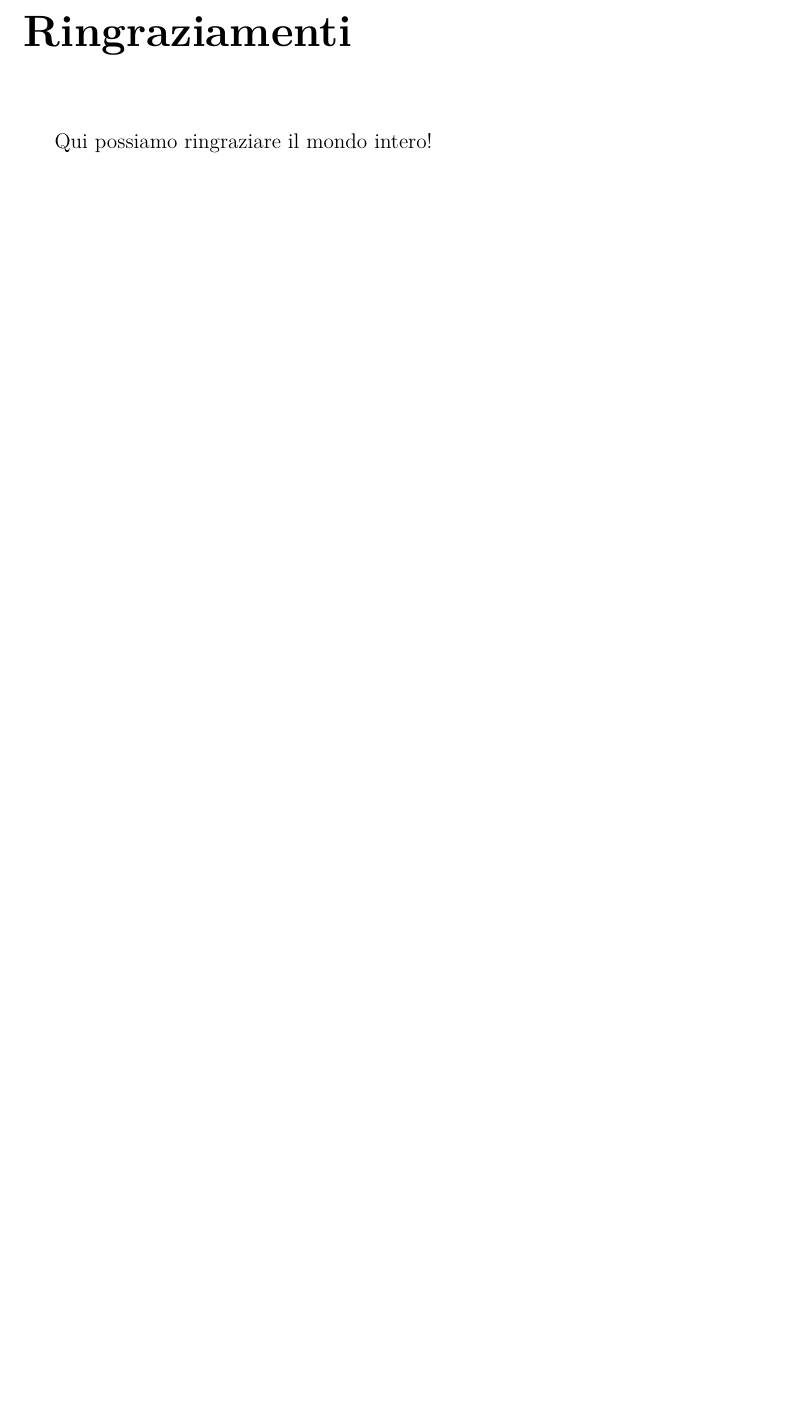
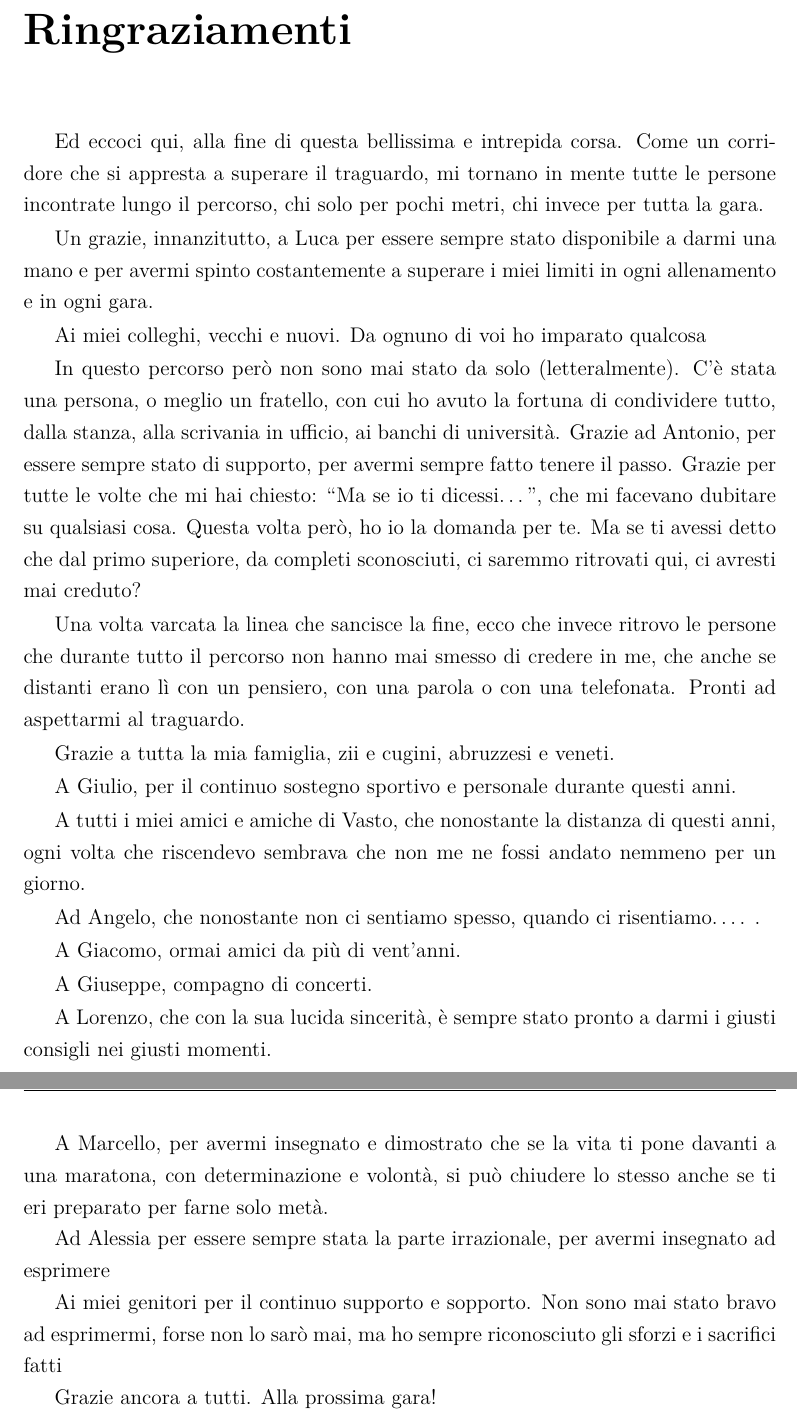
Before and after one commit to gabrynapo/HM_Time_Prediction_Thesis, a LaTeX document (tesi.ltx): part of page 34 of 34 before the commit and two parts of pages 35 and 36 of 36 after it, the two joined at a grey line, cut so that both start at the same text, the shorter picture padded with empty space. Compiled offline with pdfLaTeX.

```diff
--- a/tesi.ltx
+++ b/tesi.ltx
@@ -561,6 +579,40 @@
 % --- RINGRAZIAMENTI (facoltativi) ---
 \chapter*{Ringraziamenti}
 \thispagestyle{empty}
-Qui possiamo ringraziare il mondo intero!
 
+Ed eccoci qui, alla fine di questa bellissima e intrepida corsa.
+Come un corridore che si appresta a superare il traguardo, mi tornano in mente tutte le persone incontrate lungo il percorso, chi solo per pochi metri, chi invece per tutta la gara.
+
+Un grazie, innanzitutto, a Luca per essere sempre stato disponibile a darmi una mano e per avermi spinto costantemente a superare i miei limiti in ogni allenamento e in ogni gara.
+
+Ai miei colleghi, vecchi e nuovi. Da ognuno di voi ho imparato qualcosa
+
+In questo percorso però non sono mai stato da solo (letteralmente). C’è stata una persona, o meglio un fratello, con cui ho avuto la fortuna di condividere tutto, dalla stanza, alla scrivania in ufficio, ai banchi di università.
+Grazie ad Antonio, per essere sempre stato di supporto, per avermi sempre fatto tenere il passo. Grazie per tutte le volte che mi hai chiesto: “Ma se io ti dicessi…”, che mi facevano dubitare su qualsiasi cosa.
+Questa volta però, ho io la domanda per te. Ma se ti avessi detto che dal primo superiore, da completi sconosciuti, ci saremmo ritrovati qui, ci avresti mai creduto?
+
+Una volta varcata la linea che sancisce la fine, ecco che invece ritrovo le persone che durante tutto il percorso non hanno mai smesso di credere in me, che anche se distanti erano lì con un pensiero, con una parola o con una telefonata. Pronti ad aspettarmi al traguardo.
+
+Grazie a tutta la mia famiglia, zii e cugini, abruzzesi e veneti.
+
+A Giulio, per il continuo sostegno sportivo e personale durante questi anni.
+
+A tutti i miei amici e amiche di Vasto, che nonostante la distanza di questi anni, ogni volta che riscendevo sembrava che non me ne fossi andato nemmeno per un giorno.
+
+Ad Angelo, che nonostante non ci sentiamo spesso, quando ci risentiamo…. .
+
+A Giacomo, ormai amici da più di vent'anni.
+
+A Giuseppe, compagno di concerti.
+
+A Lorenzo, che con la sua lucida sincerità, è sempre stato pronto a darmi i giusti consigli nei giusti momenti.
+
+A Marcello, per avermi insegnato e dimostrato che se la vita ti pone davanti a una maratona, con  determinazione e volontà, si può chiudere lo stesso anche se ti eri preparato per farne solo metà.
+
+Ad Alessia per essere sempre stata la parte irrazionale, per avermi insegnato ad esprimere
+
+Ai miei genitori per il continuo supporto e sopporto. Non sono mai stato bravo ad esprimermi, forse non lo sarò mai, ma ho sempre riconosciuto gli sforzi e i sacrifici fatti
+
+
+Grazie ancora a tutti. Alla prossima gara!
 \end{document}
```
Also changed, not shown: tesi.ltx (30 more changed lines), 1 other file.
